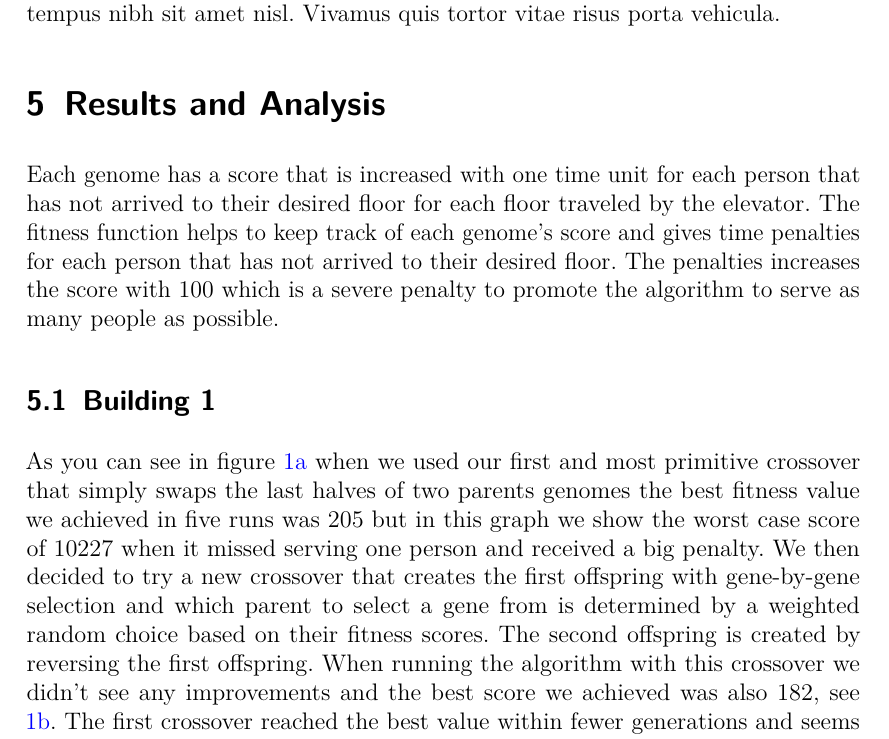
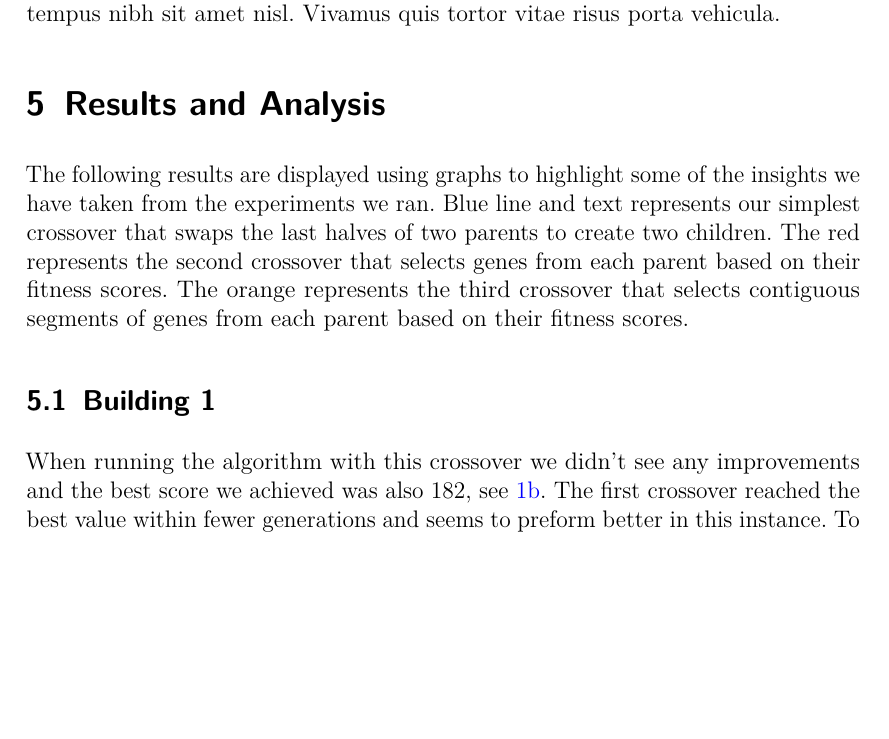
Before and after one commit to Civil-Data/Grupp24, a LaTeX document (report/main.tex, which reads report/Results_and_Analysis.tex): part of page 7 of 11, cut so that both start at the same text, the shorter picture padded with empty space. Compiled offline with pdfLaTeX.

Commit message:
ADD: Introduction to results

```diff
--- a/report/Results_and_Analysis.tex
+++ b/report/Results_and_Analysis.tex
@@ -75,10 +75,9 @@
 % \end{figure}
 
 
-Each genome has a score that is increased with one time unit for each person that has not arrived to their desired floor for each floor traveled by the elevator. The fitness function helps to keep track of each genome's score and gives time penalties for each person that has not arrived to their desired floor. The penalties increases the score with 100 which is a severe penalty to promote the algorithm to serve as many people as possible.
+The following results are displayed using graphs to highlight some of the insights we have taken from the experiments we ran. Blue line and text represents our simplest crossover that swaps the last halves of two parents to create two children. The red represents the second crossover that selects genes from each parent based on their fitness scores. The orange represents the third crossover that selects contiguous segments of genes from each parent based on their fitness scores.
 
 \subsection{Building 1}
-As you can see in figure \ref{fig:Building1/Mutation_0.1/Floors: 10, People: 10, Generation: 1000_worst} when we used our first and most primitive crossover that simply swaps the last halves of two parents genomes the best fitness value we achieved in five runs was 205 but in this graph we show the worst case score of 10227 when it missed serving one person and received a big penalty. We then decided to try a new crossover that creates the first offspring with gene-by-gene selection and which parent to select a gene from is determined by a weighted random choice based on their fitness scores. The second offspring is created by reversing the first offspring.
 % references here
 When running the algorithm with this crossover we didn't see any improvements and the best score we achieved was also 182, see \ref{fig:Building1/Mutation_0.1/Floors: 10, People: 10, Generation: 1000_best}. The first crossover reached the best value within fewer generations and seems to preform better in this instance. To be completely sure that we couldn't get improved results by changing to a different crossover without changing anything else we decided to try a much more advance crossover that had a great impact on. % references here
 
```
Also changed, not shown: report/main.pdf.
